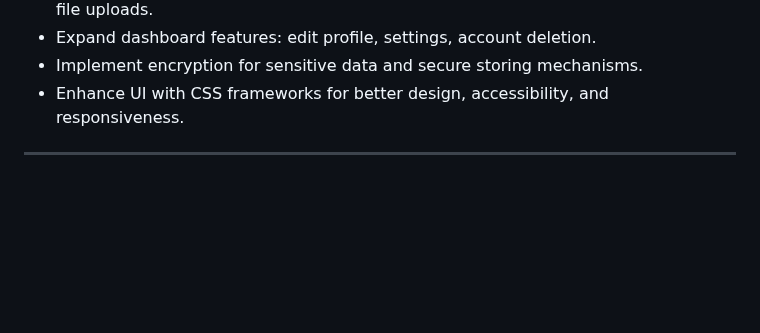
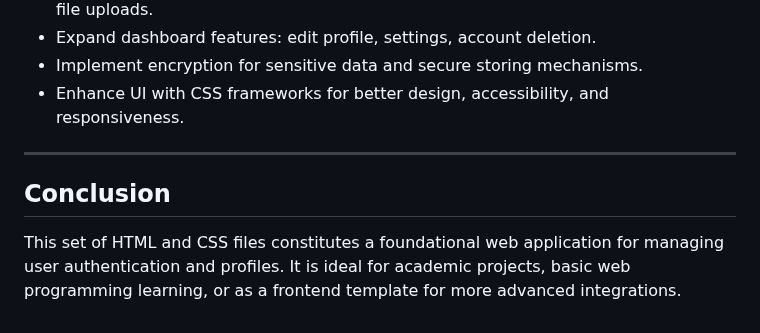
Before and after one commit to Himanshu49Gaur/Python_Tools, a Markdown page: IWP/Login_SignUp Page/readme.md, the part around the change. GitHub-like rendering; blank space fills up the shorter version.

```diff
--- a/IWP/Login_SignUp Page/readme.md
+++ b/IWP/Login_SignUp Page/readme.md
@@ -91,3 +91,7 @@ The CSS file is well-organized and modular, making it easy to maintain and exten
 - Enhance UI with CSS frameworks for better design, accessibility, and responsiveness.
 
 ---
+
+## Conclusion
+
+This set of HTML and CSS files constitutes a foundational web application for managing user authentication and profiles. It is ideal for academic projects, basic web programming learning, or as a frontend template for more advanced integrations.
```
